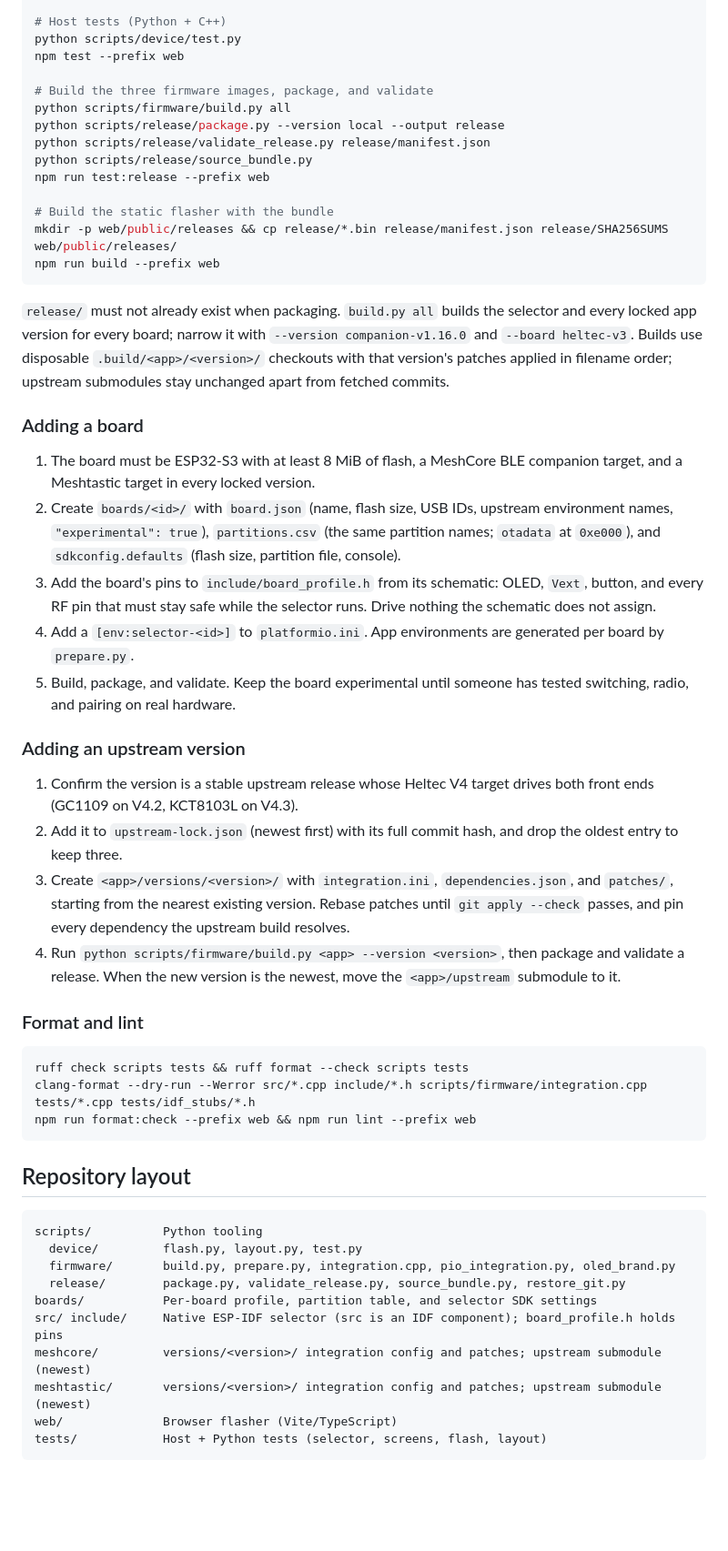
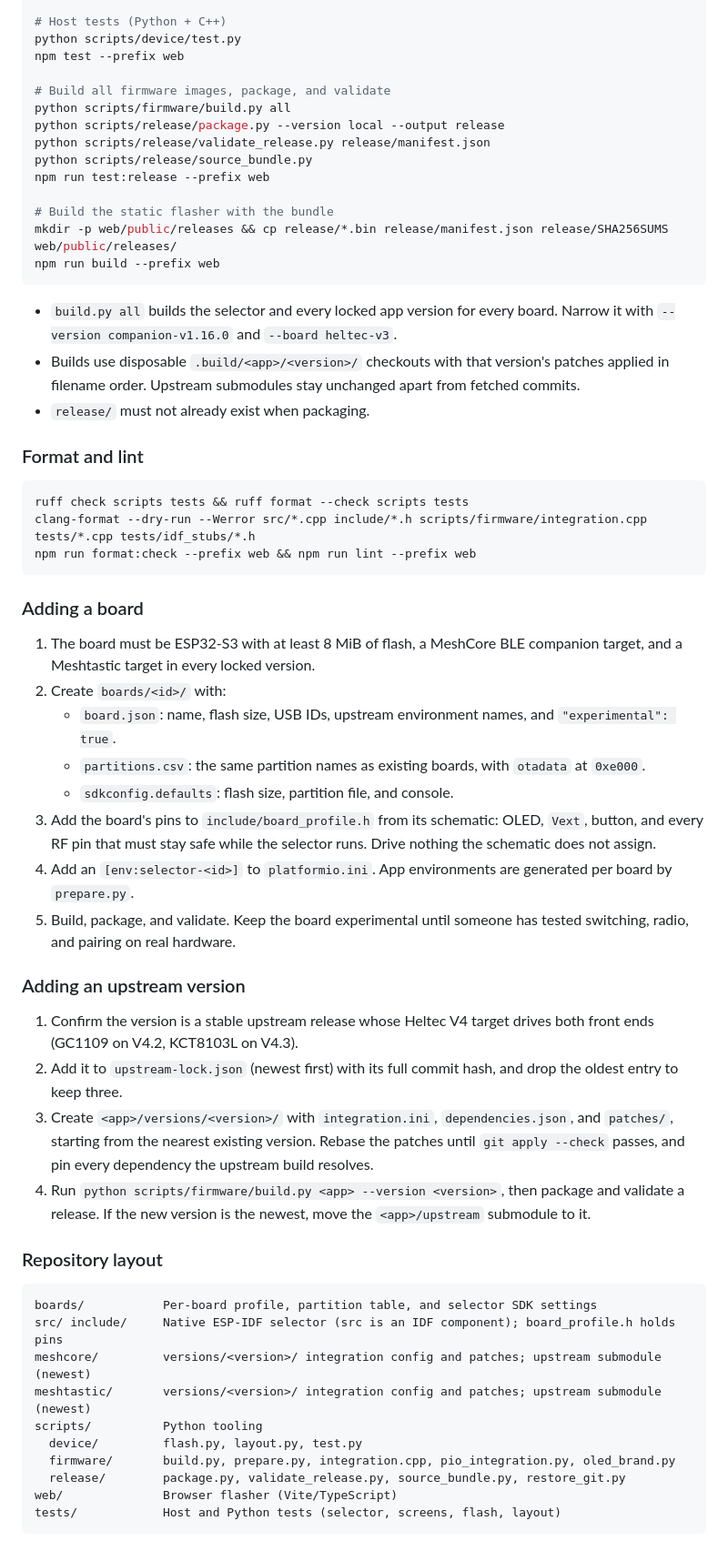
Before and after one commit to haydenkz/coretastic, a Markdown page: README.md, the part around one of its changes. Shown at 91% size. Rendered like a GitHub page; blank space fills up the shorter version.

````diff
--- a/README.md
+++ b/README.md
@@ -111,7 +131,7 @@ npm ci --prefix web
 python scripts/device/test.py
 npm test --prefix web
 
-# Build the three firmware images, package, and validate
+# Build all firmware images, package, and validate
 python scripts/firmware/build.py all
 python scripts/release/package.py --version local --output release
 python scripts/release/validate_release.py release/manifest.json
@@ -123,22 +143,9 @@ mkdir -p web/public/releases && cp release/*.bin release/manifest.json release/S
 npm run build --prefix web
 ```
 
-`release/` must not already exist when packaging. `build.py all` builds the selector and every locked app version for every board; narrow it with `--version companion-v1.16.0` and `--board heltec-v3`. Builds use disposable `.build/<app>/<version>/` checkouts with that version's patches applied in filename order; upstream submodules stay unchanged apart from fetched commits.
-
-### Adding a board
-
-1. The board must be ESP32-S3 with at least 8 MiB of flash, a MeshCore BLE companion target, and a Meshtastic target in every locked version.
-2. Create `boards/<id>/` with `board.json` (name, flash size, USB IDs, upstream environment names, `"experimental": true`), `partitions.csv` (the same partition names; `otadata` at `0xe000`), and `sdkconfig.defaults` (flash size, partition file, console).
-3. Add the board's pins to `include/board_profile.h` from its schematic: OLED, `Vext`, button, and every RF pin that must stay safe while the selector runs. Drive nothing the schematic does not assign.
-4. Add a `[env:selector-<id>]` to `platformio.ini`. App environments are generated per board by `prepare.py`.
-5. Build, package, and validate. Keep the board experimental until someone has tested switching, radio, and pairing on real hardware.
-
-### Adding an upstream version
-
-1. Confirm the version is a stable upstream release whose Heltec V4 target drives both front ends (GC1109 on V4.2, KCT8103L on V4.3).
-2. Add it to `upstream-lock.json` (newest first) with its full commit hash, and drop the oldest entry to keep three.
-3. Create `<app>/versions/<version>/` with `integration.ini`, `dependencies.json`, and `patches/`, starting from the nearest existing version. Rebase patches until `git apply --check` passes, and pin every dependency the upstream build resolves.
-4. Run `python scripts/firmware/build.py <app> --version <version>`, then package and validate a release. When the new version is the newest, move the `<app>/upstream` submodule to it.
+- `build.py all` builds the selector and every locked app version for every board. Narrow it with `--version companion-v1.16.0` and `--board heltec-v3`.
+- Builds use disposable `.build/<app>/<version>/` checkouts with that version's patches applied in filename order. Upstream submodules stay unchanged apart from fetched commits.
+- `release/` must not already exist when packaging.
 
 ### Format and lint
 
@@ -148,17 +155,35 @@ clang-format --dry-run --Werror src/*.cpp include/*.h scripts/firmware/integrati
 npm run format:check --prefix web && npm run lint --prefix web
 ```
 
-## Repository layout
+### Adding a board
+
+1. The board must be ESP32-S3 with at least 8 MiB of flash, a MeshCore BLE companion target, and a Meshtastic target in every locked version.
+2. Create `boards/<id>/` with:
+   - `board.json`: name, flash size, USB IDs, upstream environment names, and `"experimental": true`.
+   - `partitions.csv`: the same partition names as existing boards, with `otadata` at `0xe000`.
+   - `sdkconfig.defaults`: flash size, partition file, and console.
+3. Add the board's pins to `include/board_profile.h` from its schematic: OLED, `Vext`, button, and every RF pin that must stay safe while the selector runs. Drive nothing the schematic does not assign.
+4. Add an `[env:selector-<id>]` to `platformio.ini`. App environments are generated per board by `prepare.py`.
+5. Build, package, and validate. Keep the board experimental until someone has tested switching, radio, and pairing on real hardware.
+
+### Adding an upstream version
+
+1. Confirm the version is a stable upstream release whose Heltec V4 target drives both front ends (GC1109 on V4.2, KCT8103L on V4.3).
+2. Add it to `upstream-lock.json` (newest first) with its full commit hash, and drop the oldest entry to keep three.
+3. Create `<app>/versions/<version>/` with `integration.ini`, `dependencies.json`, and `patches/`, starting from the nearest existing version. Rebase the patches until `git apply --check` passes, and pin every dependency the upstream build resolves.
+4. Run `python scripts/firmware/build.py <app> --version <version>`, then package and validate a release. If the new version is the newest, move the `<app>/upstream` submodule to it.
+
+### Repository layout
 
 ```
+boards/           Per-board profile, partition table, and selector SDK settings
+src/ include/     Native ESP-IDF selector (src is an IDF component); board_profile.h holds pins
+meshcore/         versions/<version>/ integration config and patches; upstream submodule (newest)
+meshtastic/       versions/<version>/ integration config and patches; upstream submodule (newest)
 scripts/          Python tooling
   device/         flash.py, layout.py, test.py
   firmware/       build.py, prepare.py, integration.cpp, pio_integration.py, oled_brand.py
   release/        package.py, validate_release.py, source_bundle.py, restore_git.py
-boards/           Per-board profile, partition table, and selector SDK settings
-src/ include/     Native ESP-IDF selector (src is an IDF component); board_profile.h holds pins
-meshcore/         versions/<version>/ integration config and patches; upstream submodule (newest)
-meshtastic/       versions/<version>/ integration config and patches; upstream submodule (newest)
 web/              Browser flasher (Vite/TypeScript)
-tests/            Host + Python tests (selector, screens, flash, layout)
+tests/            Host and Python tests (selector, screens, flash, layout)
 ```
````
Also changed, not shown: other parts of README.md (+52 -39 lines).
